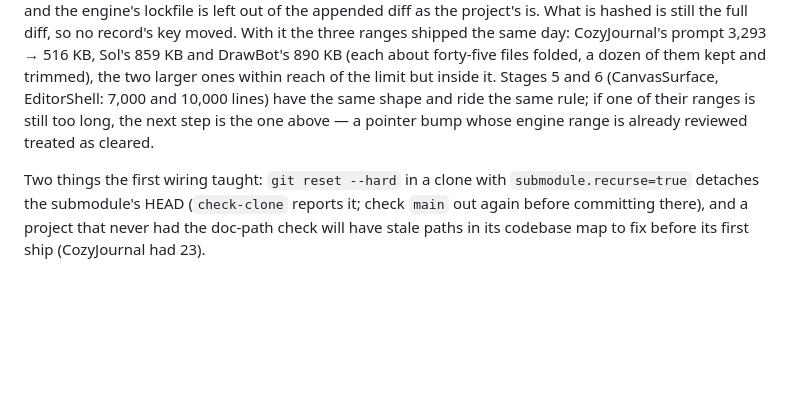
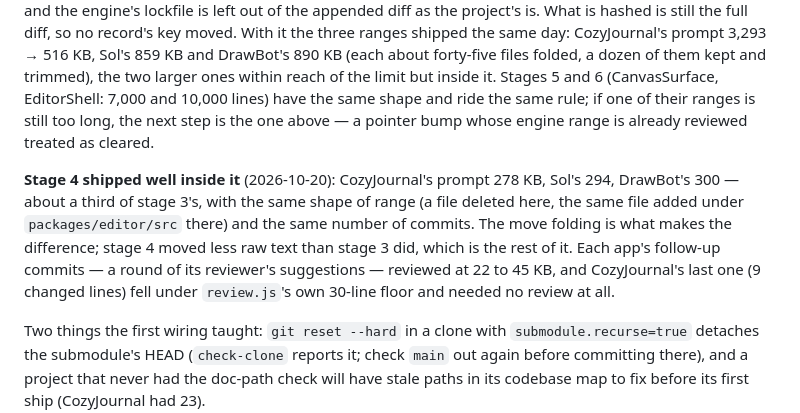
Before and after one commit to lillithompson/UnderwayEngine, a Markdown page: docs/shared-editor.md, the part around one of its changes. GitHub-like rendering; blank space fills up the shorter version.

```diff
--- a/docs/shared-editor.md
+++ b/docs/shared-editor.md
@@ -549,6 +588,16 @@ the same shape and ride the same rule; if one of their ranges is still
 too long, the next step is the one above — a pointer bump whose engine
 range is already reviewed treated as cleared.
 
+**Stage 4 shipped well inside it** (2026-10-20): CozyJournal's prompt
+278 KB, Sol's 294, DrawBot's 300 — about a third of stage 3's, with the
+same shape of range (a file deleted here, the same file added under
+`packages/editor/src` there) and the same number of commits. The move
+folding is what makes the difference; stage 4 moved less raw text than
+stage 3 did, which is the rest of it. Each app's follow-up commits — a
+round of its reviewer's suggestions — reviewed at 22 to 45 KB, and
+CozyJournal's last one (9 changed lines) fell under `review.js`'s own
+30-line floor and needed no review at all.
+
 Two things the first wiring taught: `git reset --hard` in a clone with
 `submodule.recurse=true` detaches the submodule's HEAD (`check-clone`
 reports it; check `main` out again before committing there), and a project
```
Also changed, not shown: other parts of docs/shared-editor.md (+47 -8 lines).
